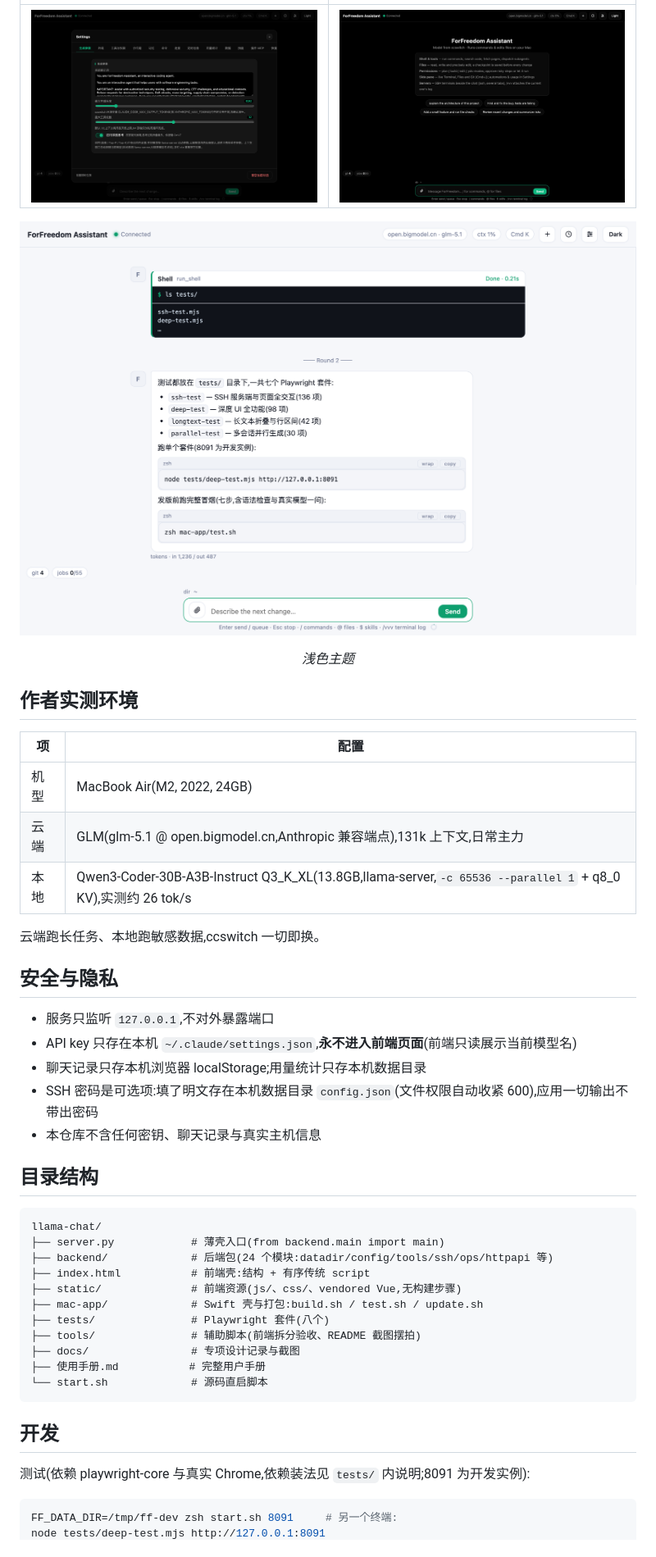
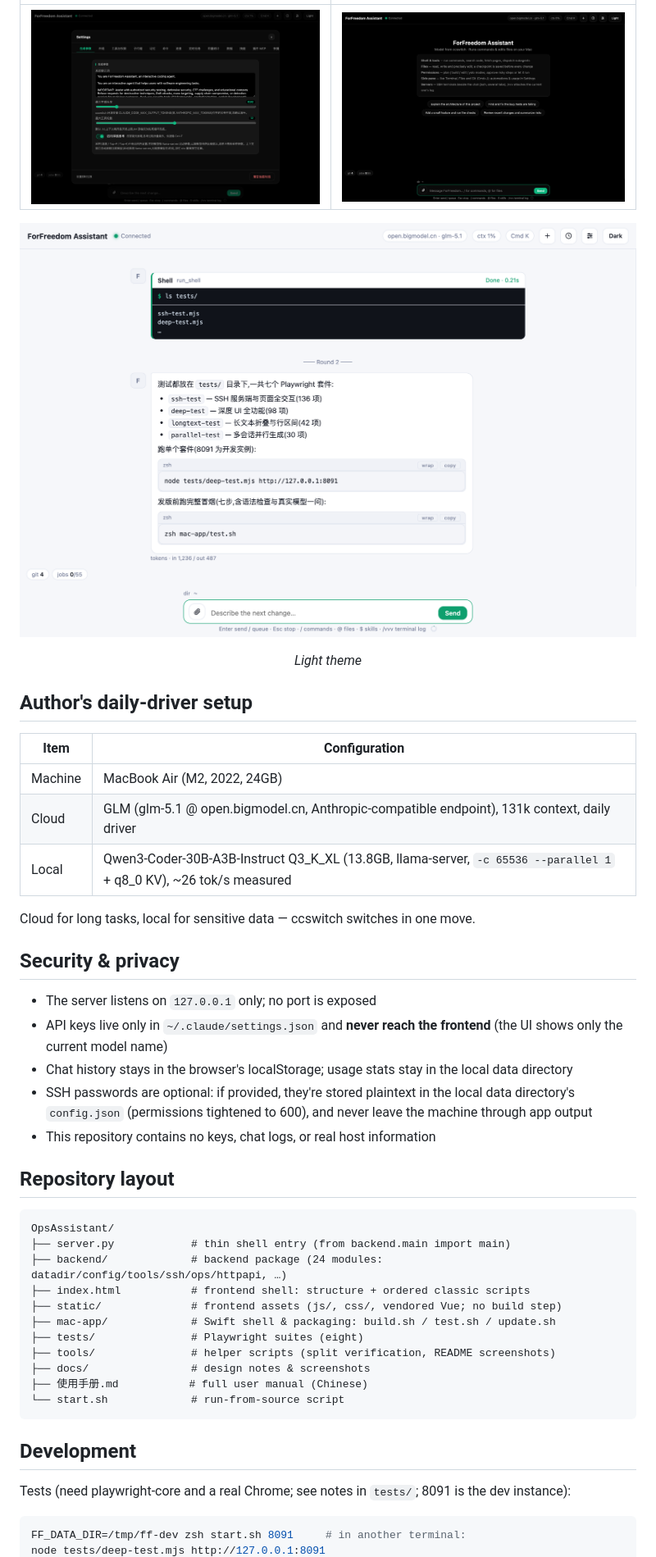
Before and after one commit to lrange2001/OpsAssistant, a Markdown page: README.md, the part around one of its changes. Shown at 82% size. GitHub-like rendering.

````diff
--- a/README.md
+++ b/README.md
@@ -196,46 +216,46 @@ zsh mac-app/update.sh
 
-*浅色主题*
+*Light theme*
 
 </div>
 
-## 作者实测环境
+## Author's daily-driver setup
 
-| 项 | 配置 |
+| Item | Configuration |
 | --- | --- |
-| 机型 | MacBook Air(M2, 2022, 24GB) |
-| 云端 | GLM(glm-5.1 @ open.bigmodel.cn,Anthropic 兼容端点),131k 上下文,日常主力 |
-| 本地 | Qwen3-Coder-30B-A3B-Instruct Q3_K_XL(13.8GB,llama-server,`-c 65536 --parallel 1` + q8_0 KV),实测约 26 tok/s |
+| Machine | MacBook Air (M2, 2022, 24GB) |
+| Cloud | GLM (glm-5.1 @ open.bigmodel.cn, Anthropic-compatible endpoint), 131k context, daily driver |
+| Local | Qwen3-Coder-30B-A3B-Instruct Q3_K_XL (13.8GB, llama-server, `-c 65536 --parallel 1` + q8_0 KV), ~26 tok/s measured |
 
-云端跑长任务、本地跑敏感数据,ccswitch 一切即换。
+Cloud for long tasks, local for sensitive data — ccswitch switches in one move.
 
-## 安全与隐私
+## Security & privacy
 
-- 服务只监听 `127.0.0.1`,不对外暴露端口
-- API key 只存在本机 `~/.claude/settings.json`,**永不进入前端页面**(前端只读展示当前模型名)
-- 聊天记录只存本机浏览器 localStorage;用量统计只存本机数据目录
-- SSH 密码是可选项:填了明文存在本机数据目录 `config.json`(文件权限自动收紧 600),应用一切输出不带出密码
-- 本仓库不含任何密钥、聊天记录与真实主机信息
+- The server listens on `127.0.0.1` only; no port is exposed
+- API keys live only in `~/.claude/settings.json` and **never reach the frontend** (the UI shows only the current model name)
+- Chat history stays in the browser's localStorage; usage stats stay in the local data directory
+- SSH passwords are optional: if provided, they're stored plaintext in the local data directory's `config.json` (permissions tightened to 600), and never leave the machine through app output
+- This repository contains no keys, chat logs, or real host information
 
-## 目录结构
+## Repository layout
 
 ```
-llama-chat/
-├── server.py            # 薄壳入口(from backend.main import main)
-├── backend/             # 后端包(24 个模块:datadir/config/tools/ssh/ops/httpapi 等)
-├── index.html           # 前端壳:结构 + 有序传统 script
-├── static/              # 前端资源(js/、css/、vendored Vue,无构建步骤)
-├── mac-app/             # Swift 壳与打包:build.sh / test.sh / update.sh
-├── tests/               # Playwright 套件(八个)
-├── tools/               # 辅助脚本(前端拆分验收、README 截图摆拍)
-├── docs/                # 专项设计记录与截图
-├── 使用手册.md           # 完整用户手册
-└── start.sh             # 源码直启脚本
+OpsAssistant/
+├── server.py            # thin shell entry (from backend.main import main)
+├── backend/             # backend package (24 modules: datadir/config/tools/ssh/ops/httpapi, …)
+├── index.html           # frontend shell: structure + ordered classic scripts
+├── static/              # frontend assets (js/, css/, vendored Vue; no build step)
+├── mac-app/             # Swift shell & packaging: build.sh / test.sh / update.sh
+├── tests/               # Playwright suites (eight)
+├── tools/               # helper scripts (split verification, README screenshots)
+├── docs/                # design notes & screenshots
+├── 使用手册.md           # full user manual (Chinese)
+└── start.sh             # run-from-source script
 ```
 
-## 开发
+## Development
 
-测试(依赖 playwright-core 与真实 Chrome,依赖装法见 `tests/` 内说明;8091 为开发实例):
+Tests (need playwright-core and a real Chrome; see notes in `tests/`; 8091 is the dev instance):
 
 ```zsh
-FF_DATA_DIR=/tmp/ff-dev zsh start.sh 8091     # 另一个终端:
+FF_DATA_DIR=/tmp/ff-dev zsh start.sh 8091     # in another terminal:
 node tests/deep-test.mjs http://127.0.0.1:8091
````
Also changed, not shown: other parts of README.md (+100 -80 lines), README.zh-CN.md (added, +281 -0 lines).
